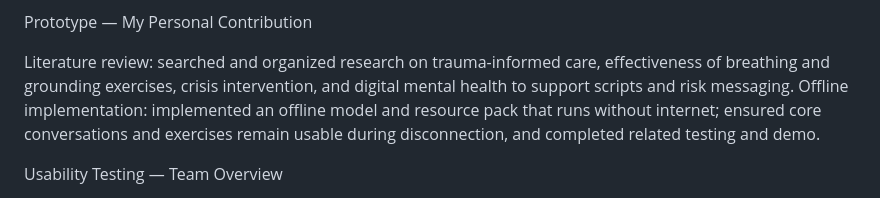
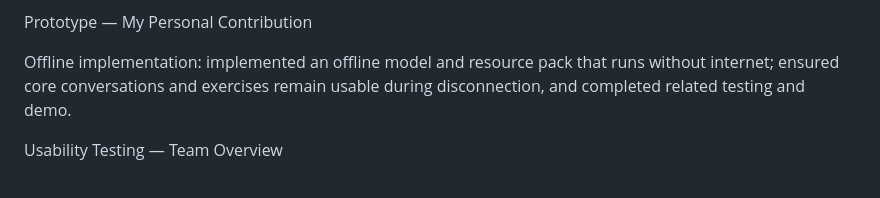
Before and after one commit to heyaozhi/heyaozhi.github.io, a Markdown page: index.md, the part around the change. Drawn GitHub-style.

```diff
--- a/index.md
+++ b/index.md
@@ -94,7 +94,7 @@ Testing and iteration: invited 4 non-team users for usability trials; collected
 
 Prototype — My Personal Contribution
 
-Literature review: searched and organized research on trauma-informed care, effectiveness of breathing and grounding exercises, crisis intervention, and digital mental health to support scripts and risk messaging.
+
 Offline implementation: implemented an offline model and resource pack that runs without internet; ensured core conversations and exercises remain usable during disconnection, and completed related testing and demo.
 
 Usability Testing — Team Overview
```
